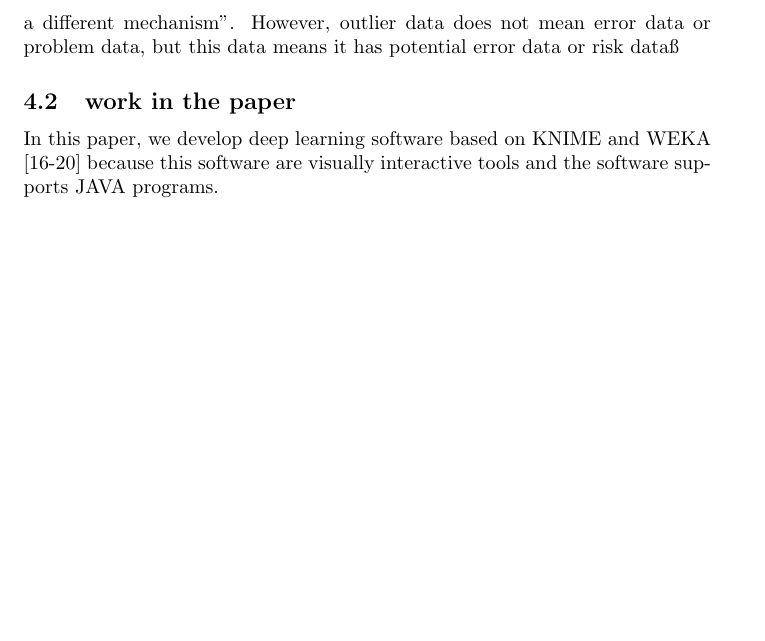
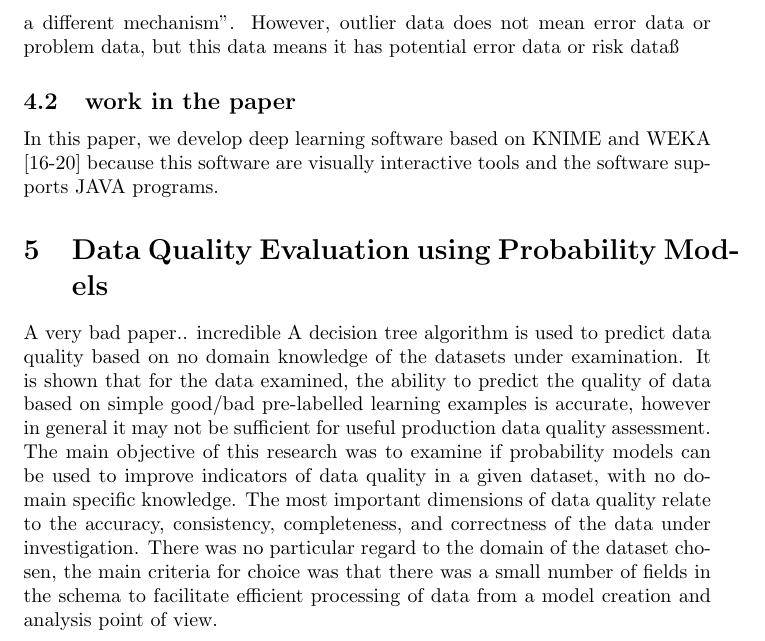
Before and after one commit to dhawat/assess_data_quality, a LaTeX document (report/report.tex): part of page 4 of 4, cut so that both start at the same text, the shorter picture padded with empty space. Compiled offline with pdfLaTeX.

Commit message:
remarks on the paper Data Quality Evaluation using Probability Models from the biblio

```diff
--- a/report/report.tex
+++ b/report/report.tex
@@ -107,4 +107,21 @@ software based on KNIME and WEKA [16-20]
 because this software are visually interactive
 tools and the software supports JAVA programs.
 % subsection DIMENSIONALITY REDUCTION ALGORITHM (end)
+\section{Data Quality Evaluation using Probability Models}
+A very bad paper.. incredible
+A decision tree algorithm is used to predict data quality based
+on no domain knowledge of the datasets under examination. It is shown that for the data examined, the ability
+to predict the quality of data based on simple good/bad pre-labelled learning examples is accurate, however
+in general it may not be sufficient for useful production data quality assessment.
+The main objective of this research was to examine if
+probability models can be used to improve indicators
+of data quality in a given dataset, with no domain
+specific knowledge.
+The most important dimensions of data
+quality relate to the accuracy, consistency, completeness, and correctness of the data under investigation.
+There was no particular regard to the
+domain of the dataset chosen, the main criteria for
+choice was that there was a small number of fields in
+the schema to facilitate efficient processing of data
+from a model creation and analysis point of view.
 \end{document}
```
Also changed, not shown: README.md.
